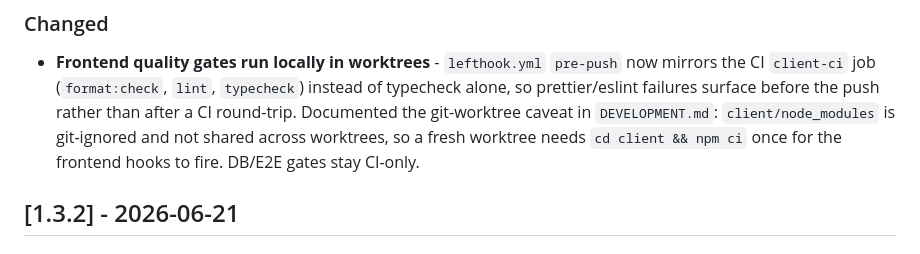
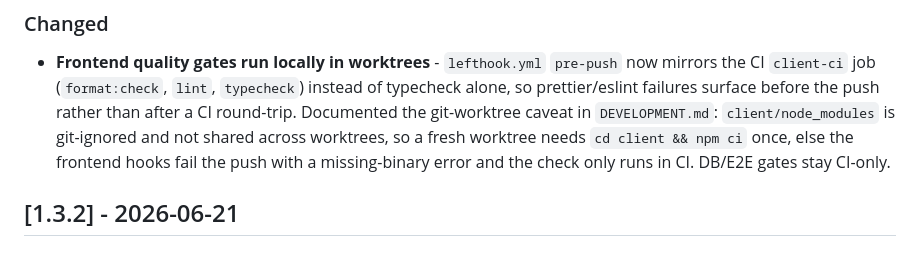
Before and after one commit to sbaerlocher/savvy, a Markdown page: CHANGELOG.md, the part around the change. GitHub-like rendering.

```diff
--- a/CHANGELOG.md
+++ b/CHANGELOG.md
@@ -14,8 +14,9 @@ and this project adheres to [Semantic Versioning](https://semver.org/spec/v2.0.0
   of typecheck alone, so prettier/eslint failures surface before the push rather
   than after a CI round-trip. Documented the git-worktree caveat in `DEVELOPMENT.md`:
   `client/node_modules` is git-ignored and not shared across worktrees, so a fresh
-  worktree needs `cd client && npm ci` once for the frontend hooks to fire. DB/E2E
-  gates stay CI-only.
+  worktree needs `cd client && npm ci` once, else the frontend hooks fail the
+  push with a missing-binary error and the check only runs in CI. DB/E2E gates
+  stay CI-only.
 
 ## [1.3.2] - 2026-06-21
 
```
Also changed, not shown: DEVELOPMENT.md (+9 -4 lines).
